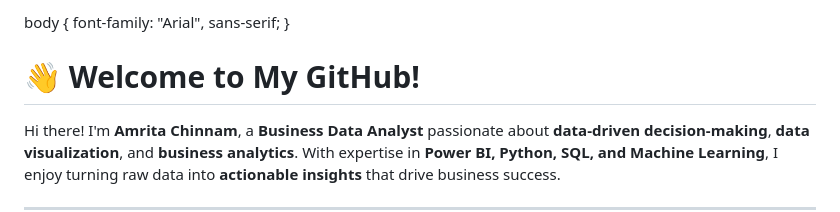
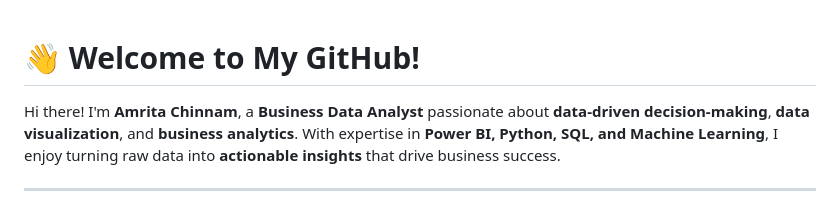
Before and after one commit to amritachinnam/amritachinnam, a Markdown page: README.md, the part around the change. Rendered like a GitHub page.

```diff
--- a/README.md
+++ b/README.md
@@ -1,7 +1,3 @@
-body {
-    font-family: "Arial", sans-serif;
-}
-
 # **👋 Welcome to My GitHub!**
 
 Hi there! I'm **Amrita Chinnam**, a **Business Data Analyst** passionate about **data-driven decision-making**, **data visualization**, and **business analytics**. With expertise in **Power BI, Python, SQL, and Machine Learning**, I enjoy turning raw data into **actionable insights** that drive business success.
```
